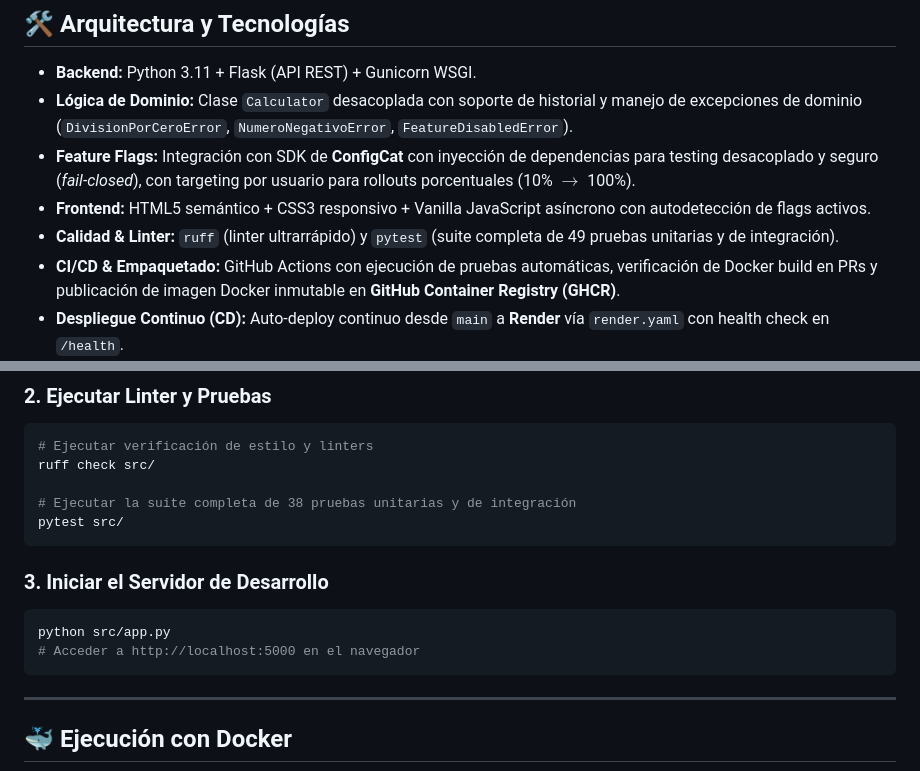
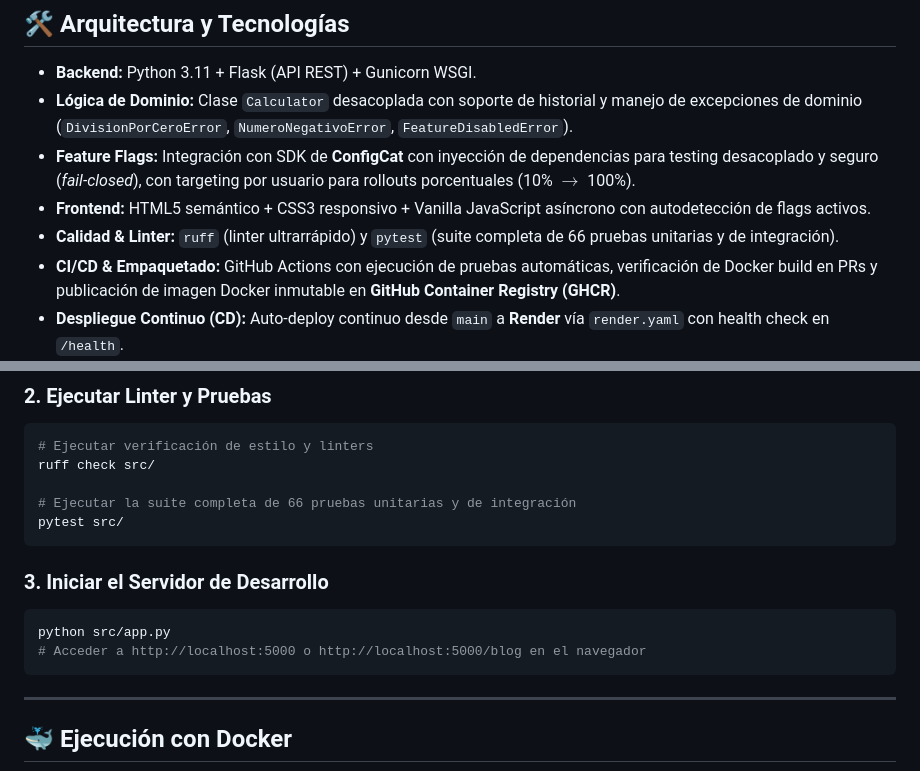
Before and after one commit to darioHer/Tests-and-Build, a Markdown page: README.md, 2 parts joined by grey strips. GitHub-like rendering.

Commit message:
docs: actualizar documentacion de endpoints, suite de pruebas y ejecucion local

````diff
--- a/README.md
+++ b/README.md
@@ -26,7 +26,7 @@ El repositorio contiene los artefactos completos desarrollados para la adopción
 * **Lógica de Dominio:** Clase `Calculator` desacoplada con soporte de historial y manejo de excepciones de dominio (`DivisionPorCeroError`, `NumeroNegativoError`, `FeatureDisabledError`).
 * **Feature Flags:** Integración con SDK de **ConfigCat** con inyección de dependencias para testing desacoplado y seguro (*fail-closed*), con targeting por usuario para rollouts porcentuales (10% $\rightarrow$ 100%).
 * **Frontend:** HTML5 semántico + CSS3 responsivo + Vanilla JavaScript asíncrono con autodetección de flags activos.
-* **Calidad & Linter:** `ruff` (linter ultrarrápido) y `pytest` (suite completa de 49 pruebas unitarias y de integración).
+* **Calidad & Linter:** `ruff` (linter ultrarrápido) y `pytest` (suite completa de 66 pruebas unitarias y de integración).
 * **CI/CD & Empaquetado:** GitHub Actions con ejecución de pruebas automáticas, verificación de Docker build en PRs y publicación de imagen Docker inmutable en **GitHub Container Registry (GHCR)**.
 * **Despliegue Continuo (CD):** Auto-deploy continuo desde `main` a **Render** vía `render.yaml` con health check en `/health`.
 
@@ -82,14 +82,14 @@ pip install -r src/requirements.txt
 # Ejecutar verificación de estilo y linters
 ruff check src/
 
-# Ejecutar la suite completa de 38 pruebas unitarias y de integración
+# Ejecutar la suite completa de 66 pruebas unitarias y de integración
 pytest src/
 ```
 
 ### 3. Iniciar el Servidor de Desarrollo
 ```bash
 python src/app.py
-# Acceder a http://localhost:5000 en el navegador
+# Acceder a http://localhost:5000 o http://localhost:5000/blog en el navegador
 ```
 
 ---
````
